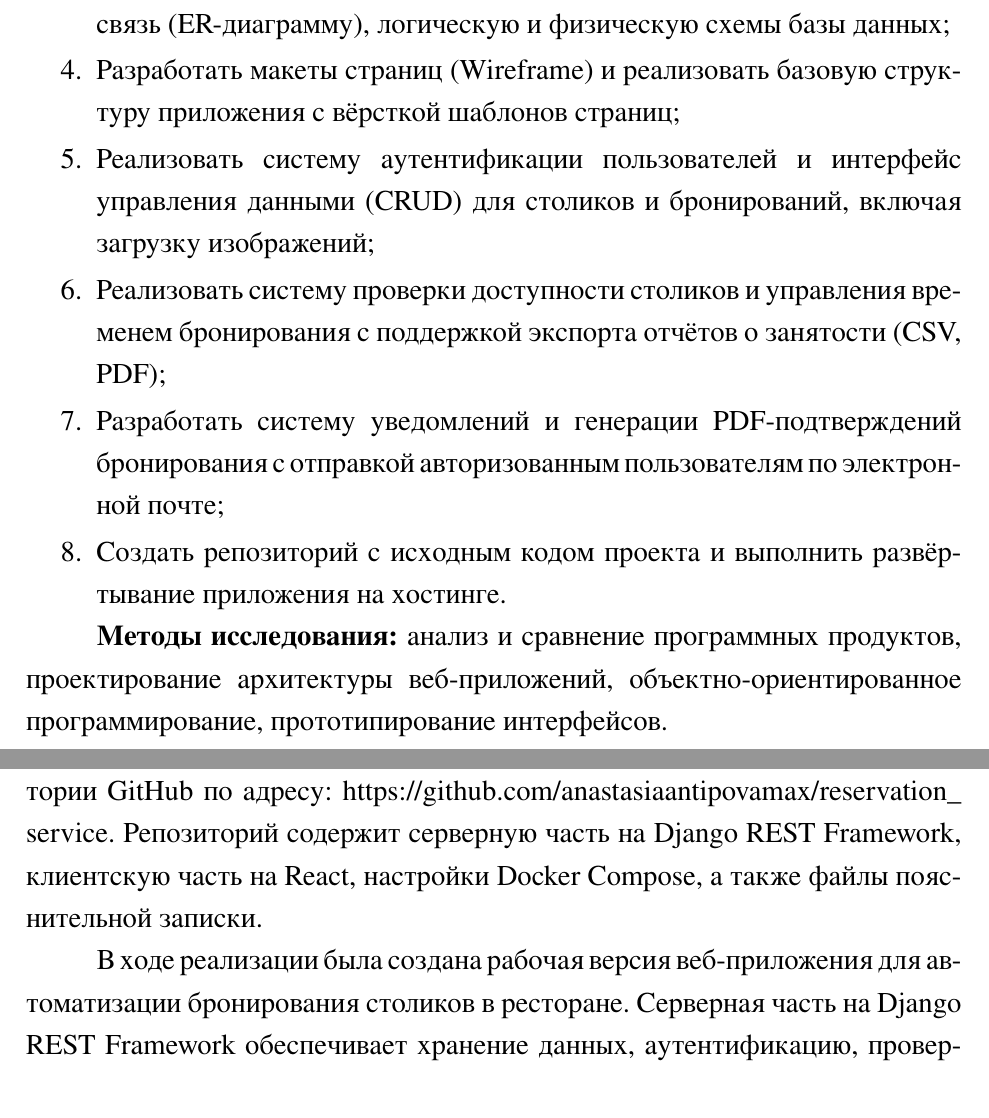
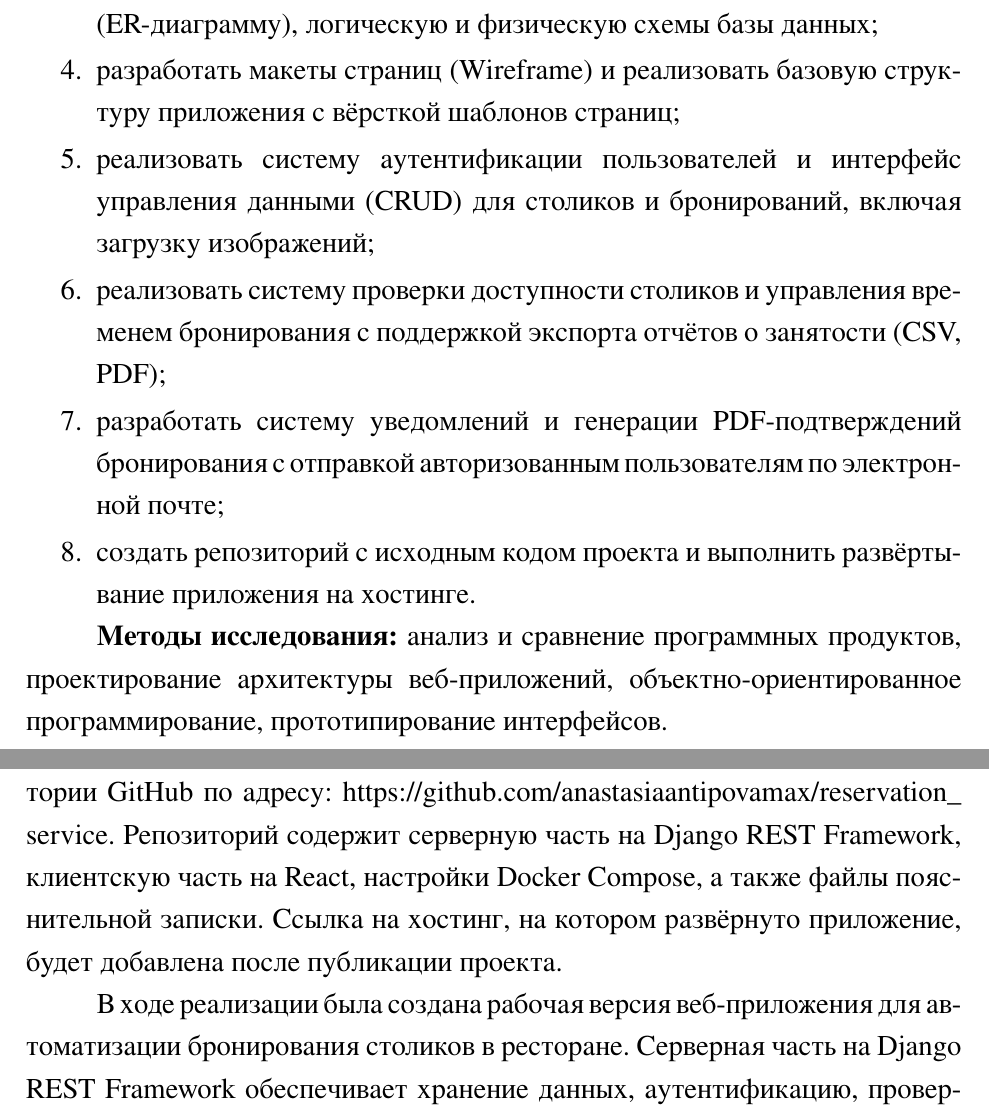
Before and after one commit to anastasiaantipovamax/reservation_service, a LaTeX document (paper.tex, which reads ch3.tex, intro.tex): two parts of pages 6 and 31 of 33, joined at a grey line, cut so that both start at the same text. The pictures show the PDF file paper.pdf that the author committed with the source.

Commit message:
итоговый отчет

```diff
--- a/ch3.tex
+++ b/ch3.tex
@@ -334,6 +334,7 @@ docker compose exec backend python manage.py test
 \url{https://github.com/anastasiaantipovamax/reservation_service}.
 Репозиторий содержит серверную часть на Django REST Framework, клиентскую часть на React,
 настройки Docker Compose, а также файлы пояснительной записки.
+Ссылка на хостинг, на котором развёрнуто приложение, будет добавлена после публикации проекта.
 
 В ходе реализации была создана рабочая версия веб-приложения для автоматизации
 бронирования столиков в ресторане. Серверная часть на Django REST Framework
--- a/intro.tex
+++ b/intro.tex
@@ -35,27 +35,27 @@ Yclients и iiko~\cite{restoplace,yclients,iiko}. Однако подобные
 Для достижения поставленной цели необходимо решить следующие
 \textbf{задачи}:
 \begin{enumerate}
-    \item Провести обзор существующих систем бронирования и анализ
+    \item провести обзор существующих систем бронирования и анализ
           инструментов разработки с целью обоснования выбора
           технологического стека;
-    \item Проанализировать целевую аудиторию и описать функциональные
+    \item проанализировать целевую аудиторию и описать функциональные
           требования к приложению посредством диаграммы вариантов
           использования и пользовательских историй (User Story);
-    \item Спроектировать модель данных: разработать диаграмму
+    \item спроектировать модель данных: разработать диаграмму
           сущность-связь (ER-диаграмму), логическую и физическую схемы
           базы данных;
-    \item Разработать макеты страниц (Wireframe) и реализовать базовую
+    \item разработать макеты страниц (Wireframe) и реализовать базовую
           структуру приложения с вёрсткой шаблонов страниц;
-    \item Реализовать систему аутентификации пользователей и интерфейс
+    \item реализовать систему аутентификации пользователей и интерфейс
           управления данными (CRUD) для столиков и бронирований,
           включая загрузку изображений;
-    \item Реализовать систему проверки доступности столиков и управления
+    \item реализовать систему проверки доступности столиков и управления
           временем бронирования с поддержкой экспорта отчётов о
           занятости (CSV, PDF);
-    \item Разработать систему уведомлений и генерации
+    \item разработать систему уведомлений и генерации
           PDF-подтверждений бронирования с отправкой авторизованным пользователям по
           электронной почте;
-    \item Создать репозиторий с исходным кодом проекта и выполнить
+    \item создать репозиторий с исходным кодом проекта и выполнить
           развёртывание приложения на хостинге.
 \end{enumerate}
 
--- a/paper.tex
+++ b/paper.tex
@@ -113,6 +113,14 @@
 % ─────────────── Оформление листингов кода ───────────────
 \usepackage{xcolor}
 \usepackage{listings}
+\renewcommand{\lstlistingname}{Листинг}
+\captionsetup[lstlisting]{
+  justification   = centering,
+  labelsep        = endash,
+  singlelinecheck = false,
+  aboveskip       = 6pt,
+  skip            = 6pt
+}
 \lstset{
   basicstyle=\ttfamily\small,
   breaklines=true,
```
Also changed, not shown: ch1.tex (+1 -1 lines), task.tex (+1 -1 lines), paper.pdf, ch3.tex (2 more changed lines).
